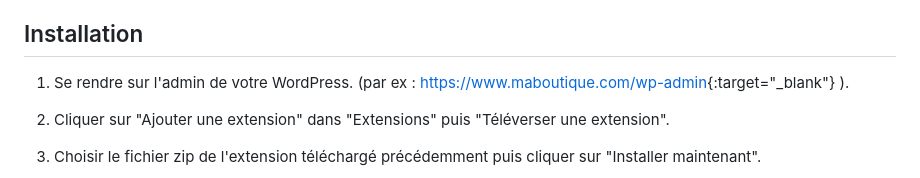
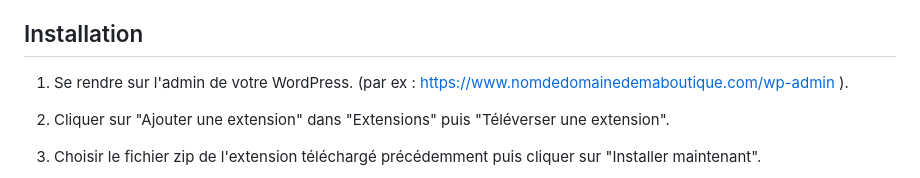
Before and after one commit to myflyingbox/woocommerce-plugin, a Markdown page: docs/INSTALL.FR.md, the part around the change. Rendered like a GitHub page.

```diff
--- a/docs/INSTALL.FR.md
+++ b/docs/INSTALL.FR.md
@@ -33,7 +33,7 @@
 
 ## Installation
 
-1. Se rendre sur l'admin de votre WordPress. (par ex : [https://www.maboutique.com/wp-admin](https://www.maboutique.com/wp-admin){:target="_blank"} ).
+1. Se rendre sur l'admin de votre WordPress. (par ex : https://www.nomdedomainedemaboutique.com/wp-admin ).
 
 2. Cliquer sur "Ajouter une extension" dans "Extensions" puis "Téléverser une extension".
 
```
